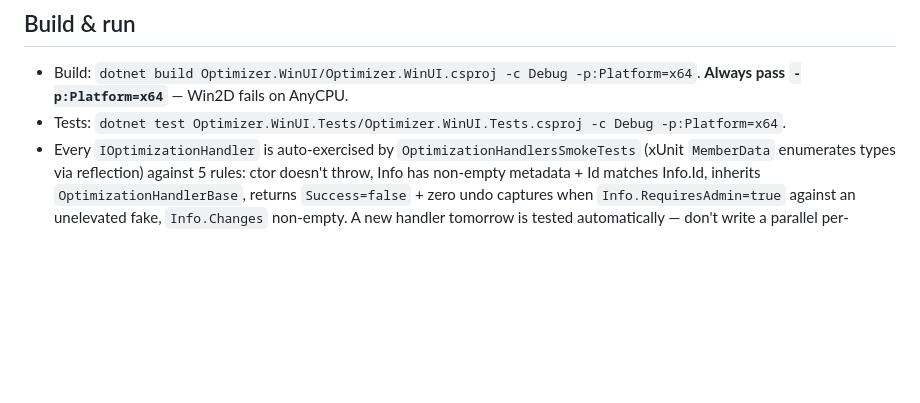
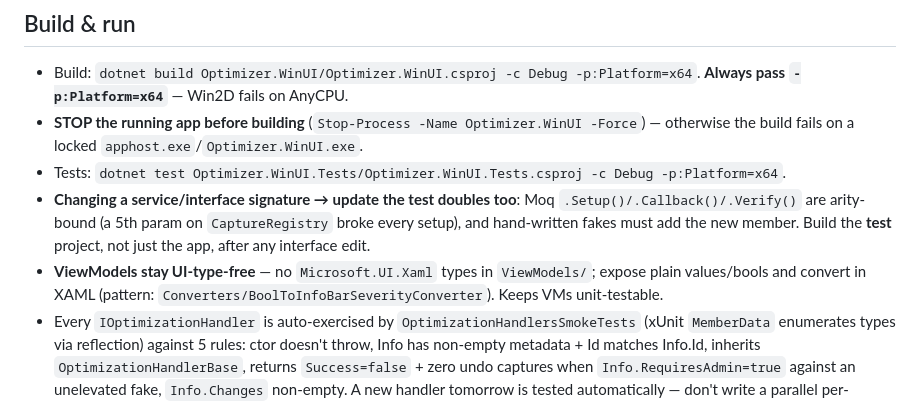
Before and after one commit to grunkiD2/Optimizer, a Markdown page: CLAUDE.md, the part around the change. Rendered like a GitHub page; blank space fills up the shorter version.

Commit message:
docs(claude): promote 3 proven dev conventions to enforced rules (stop-app-before-build, update test doubles on signature change, VMs UI-type-free)

```diff
--- a/CLAUDE.md
+++ b/CLAUDE.md
@@ -7,7 +7,10 @@ This machine runs a live autonomous machine-control system (`L:\Users\Fancontrol
 
 ## Build & run
 - Build: `dotnet build Optimizer.WinUI/Optimizer.WinUI.csproj -c Debug -p:Platform=x64`. **Always pass `-p:Platform=x64`** — Win2D fails on AnyCPU.
+- **STOP the running app before building** (`Stop-Process -Name Optimizer.WinUI -Force`) — otherwise the build fails on a locked `apphost.exe`/`Optimizer.WinUI.exe`.
 - Tests: `dotnet test Optimizer.WinUI.Tests/Optimizer.WinUI.Tests.csproj -c Debug -p:Platform=x64`.
+- **Changing a service/interface signature → update the test doubles too**: Moq `.Setup()/.Callback()/.Verify()` are arity-bound (a 5th param on `CaptureRegistry` broke every setup), and hand-written fakes must add the new member. Build the **test** project, not just the app, after any interface edit.
+- **ViewModels stay UI-type-free** — no `Microsoft.UI.Xaml` types in `ViewModels/`; expose plain values/bools and convert in XAML (pattern: `Converters/BoolToInfoBarSeverityConverter`). Keeps VMs unit-testable.
 - Every `IOptimizationHandler` is auto-exercised by `OptimizationHandlersSmokeTests` (xUnit `MemberData` enumerates types via reflection) against 5 rules: ctor doesn't throw, Info has non-empty metadata + Id matches Info.Id, inherits `OptimizationHandlerBase`, returns `Success=false` + zero undo captures when `Info.RequiresAdmin=true` against an unelevated fake, `Info.Changes` non-empty. A new handler tomorrow is tested automatically — don't write a parallel per-handler test.
 - Exe: `Optimizer.WinUI/bin/x64/Debug/net10.0-windows10.0.22621.0/Optimizer.WinUI.exe`.
 - DEBUG builds auto-start the REST API on port 8765 (`ApiEnabled` is **not** persisted). `/openapi/v1.json` is unauth; `/api/*` is auth-gated.
```
